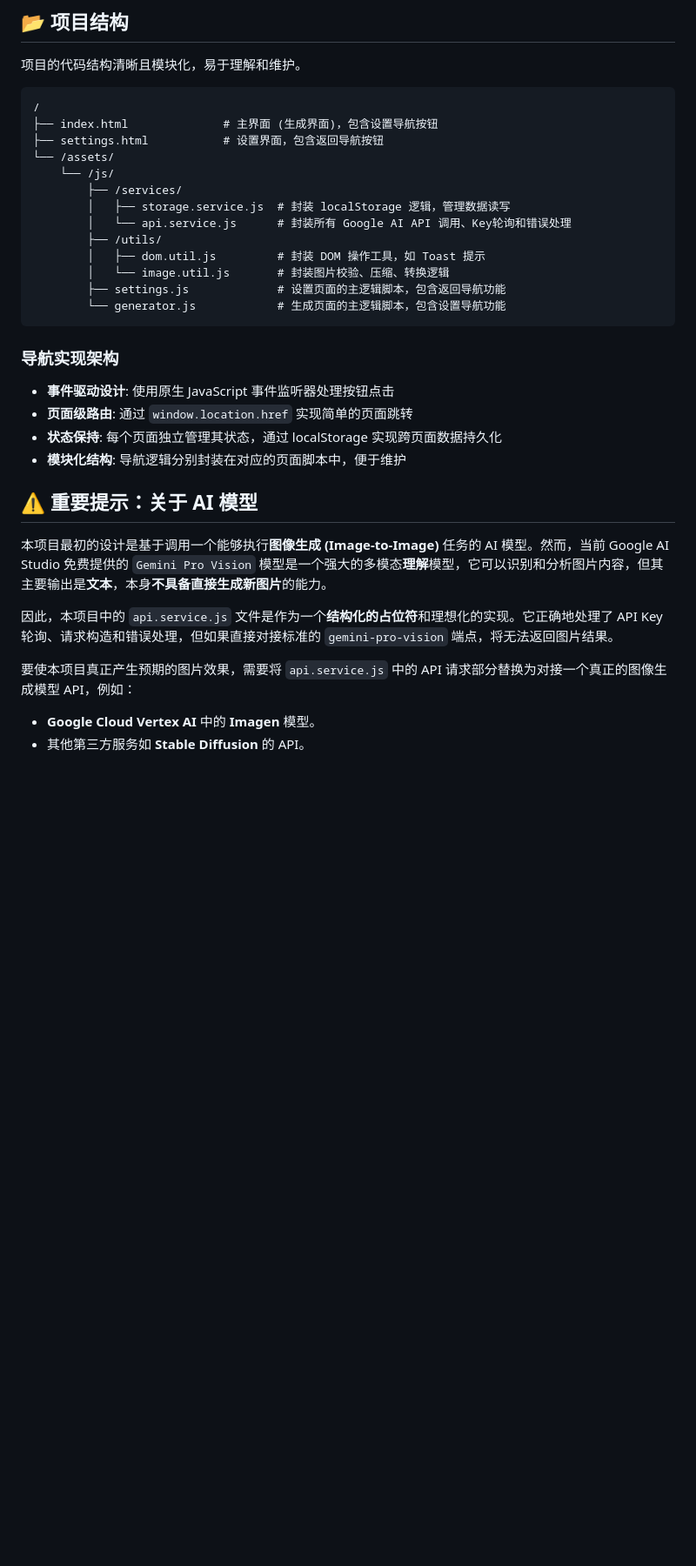
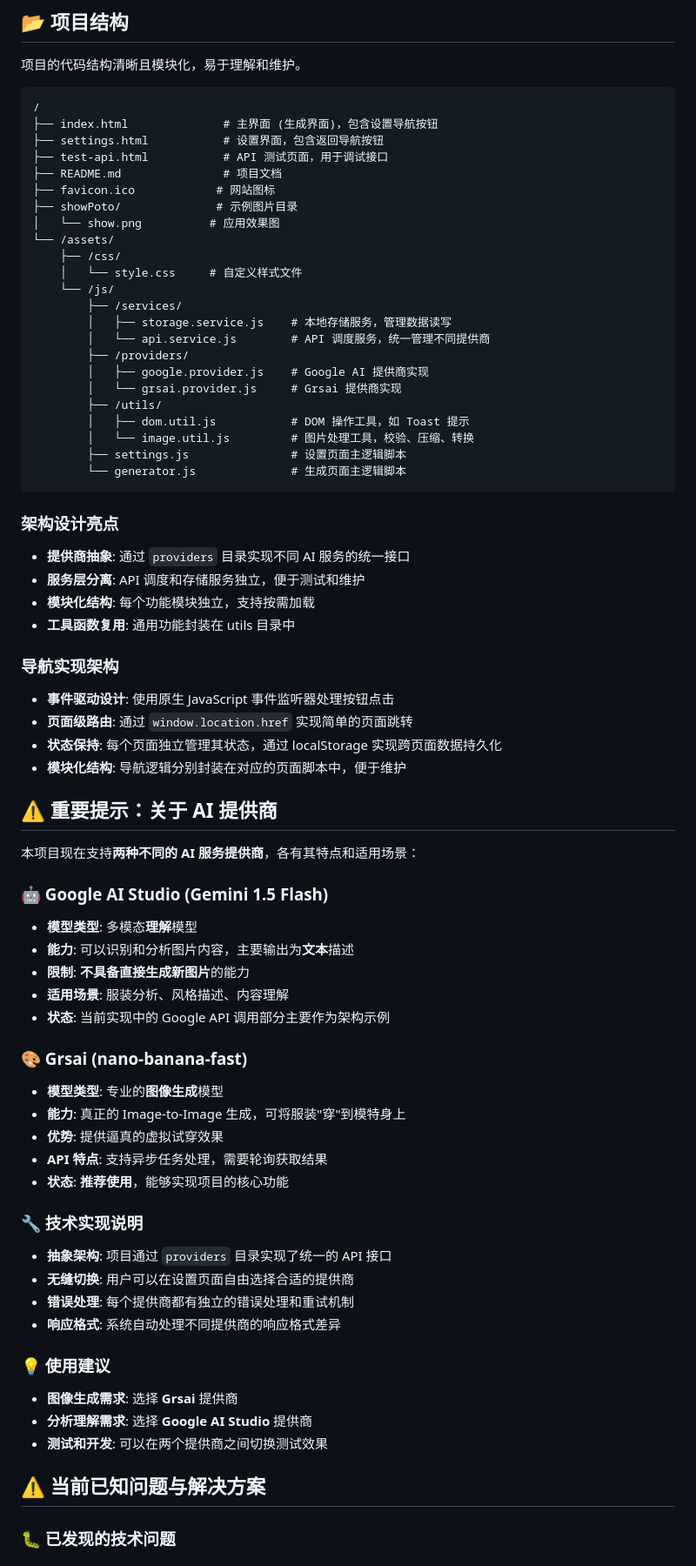
Before and after one commit to tianyouyingfan/AI-cosplay, a Markdown page: README.md, the part around one of its changes. Shown at 87% size. Rendered like a GitHub page; blank space fills up the shorter version.

````diff
--- a/README.md
+++ b/README.md
@@ -110,17 +125,33 @@ AI 虚拟试衣间是一个轻量级的移动端 Web 应用，旨在提供一个
 /
 ├── index.html              # 主界面 (生成界面)，包含设置导航按钮
 ├── settings.html           # 设置界面，包含返回导航按钮
+├── test-api.html           # API 测试页面，用于调试接口
+├── README.md               # 项目文档
+├── favicon.ico            # 网站图标
+├── showPoto/              # 示例图片目录
+│   └── show.png          # 应用效果图
 └── /assets/
+    ├── /css/
+    │   └── style.css     # 自定义样式文件
     └── /js/
         ├── /services/
-        │   ├── storage.service.js  # 封装 localStorage 逻辑，管理数据读写
-        │   └── api.service.js      # 封装所有 Google AI API 调用、Key轮询和错误处理
+        │   ├── storage.service.js    # 本地存储服务，管理数据读写
+        │   └── api.service.js        # API 调度服务，统一管理不同提供商
+        ├── /providers/
+        │   ├── google.provider.js    # Google AI 提供商实现
+        │   └── grsai.provider.js     # Grsai 提供商实现
         ├── /utils/
-        │   ├── dom.util.js         # 封装 DOM 操作工具，如 Toast 提示
-        │   └── image.util.js       # 封装图片校验、压缩、转换逻辑
-        ├── settings.js             # 设置页面的主逻辑脚本，包含返回导航功能
-        └── generator.js            # 生成页面的主逻辑脚本，包含设置导航功能
+        │   ├── dom.util.js           # DOM 操作工具，如 Toast 提示
+        │   └── image.util.js         # 图片处理工具，校验、压缩、转换
+        ├── settings.js               # 设置页面主逻辑脚本
+        └── generator.js              # 生成页面主逻辑脚本
 ```
+
+### 架构设计亮点
+*   **提供商抽象**: 通过 `providers` 目录实现不同 AI 服务的统一接口
+*   **服务层分离**: API 调度和存储服务独立，便于测试和维护
+*   **模块化结构**: 每个功能模块独立，支持按需加载
+*   **工具函数复用**: 通用功能封装在 utils 目录中
 
 ### 导航实现架构
 *   **事件驱动设计**: 使用原生 JavaScript 事件监听器处理按钮点击
@@ -128,13 +159,36 @@ AI 虚拟试衣间是一个轻量级的移动端 Web 应用，旨在提供一个
 *   **状态保持**: 每个页面独立管理其状态，通过 localStorage 实现跨页面数据持久化
 *   **模块化结构**: 导航逻辑分别封装在对应的页面脚本中，便于维护
 
-## ⚠️ 重要提示：关于 AI 模型
+## ⚠️ 重要提示：关于 AI 提供商
 
-本项目最初的设计是基于调用一个能够执行**图像生成 (Image-to-Image)** 任务的 AI 模型。然而，当前 Google AI Studio 免费提供的 `Gemini Pro Vision` 模型是一个强大的多模态**理解**模型，它可以识别和分析图片内容，但其主要输出是**文本**，本身**不具备直接生成新图片**的能力。
+本项目现在支持**两种不同的 AI 服务提供商**，各有其特点和适用场景：
 
-因此，本项目中的 `api.service.js` 文件是作为一个**结构化的占位符**和理想化的实现。它正确地处理了 API Key 轮询、请求构造和错误处理，但如果直接对接标准的 `gemini-pro-vision` 端点，将无法返回图片结果。
+### 🤖 Google AI Studio (Gemini 1.5 Flash)
+*   **模型类型**: 多模态**理解**模型
+*   **能力**: 可以识别和分析图片内容，主要输出为**文本**描述
+*   **限制**: **不具备直接生成新图片**的能力
+*   **适用场景**: 服装分析、风格描述、内容理解
+*   **状态**: 当前实现中的 Google API 调用部分主要作为架构示例
 
-要使本项目真正产生预期的图片效果，需要将 `api.service.js` 中的 API 请求部分替换为对接一个真正的图像生成模型 API，例如：
+### 🎨 Grsai (nano-banana-fast)
+*   **模型类型**: 专业的**图像生成**模型
+*   **能力**: 真正的 Image-to-Image 生成，可将服装"穿"到模特身上
+*   **优势**: 提供逼真的虚拟试穿效果
+*   **API 特点**: 支持异步任务处理，需要轮询获取结果
+*   **状态**: **推荐使用**，能够实现项目的核心功能
 
-*   **Google Cloud Vertex AI** 中的 **Imagen** 模型。
-*   其他第三方服务如 **Stable Diffusion** 的 API。
+### 🔧 技术实现说明
+*   **抽象架构**: 项目通过 `providers` 目录实现了统一的 API 接口
+*   **无缝切换**: 用户可以在设置页面自由选择合适的提供商
+*   **错误处理**: 每个提供商都有独立的错误处理和重试机制
+*   **响应格式**: 系统自动处理不同提供商的响应格式差异
+
+### 💡 使用建议
+*   **图像生成需求**: 选择 **Grsai** 提供商
+*   **分析理解需求**: 选择 **Google AI Studio** 提供商
+*   **测试和开发**: 可以在两个提供商之间切换测试效果
+
+## ⚠️ 当前已知问题与解决方案
+
+### 🐛 已发现的技术问题
+
````
Also changed, not shown: other parts of README.md (+87 -20 lines).
